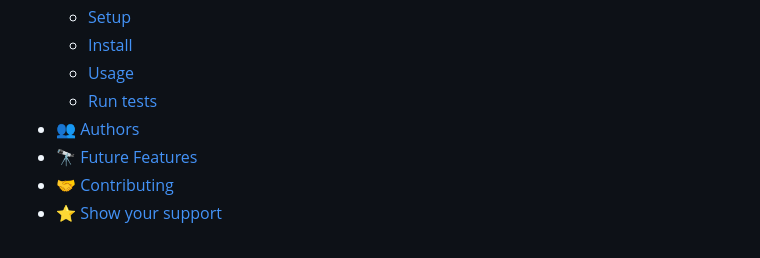
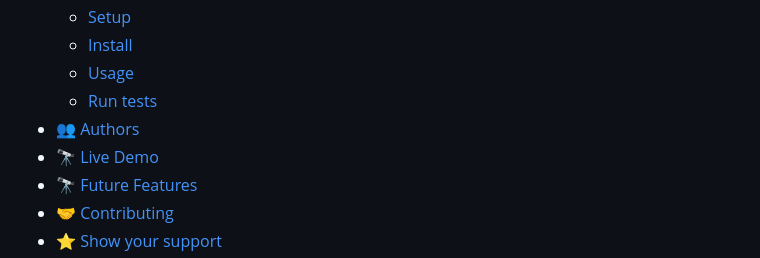
Before and after one commit to shahzaman900/My_Potfolio, a Markdown page: README.md, the part around the change printed below. Drawn GitHub-style.

Commit message:
Update README.md
Add Live Demo

```diff
--- a/README.md
+++ b/README.md
@@ -22,6 +22,7 @@
     -   [Usage](#usage)
     -   [Run tests](#Run-tests)
 -   [👥 Authors](#authors)
+-   [🔭 Live Demo](#live-demo)
 -   [🔭 Future Features](#future-features)
 -   [🤝 Contributing](#contributing)
 -   [⭐️ Show your support](#support)
```
Also changed, not shown: other parts of README.md (+5 -1 lines).
